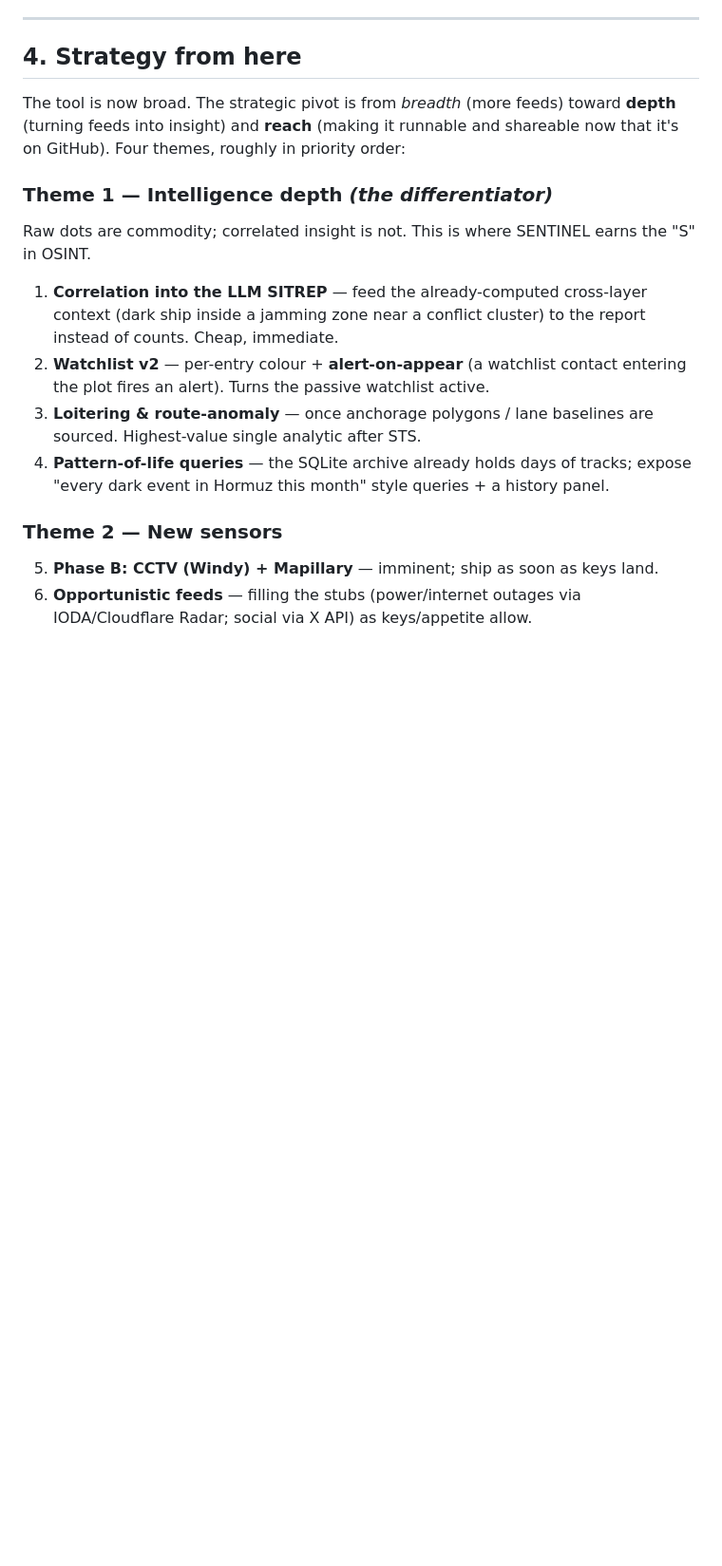
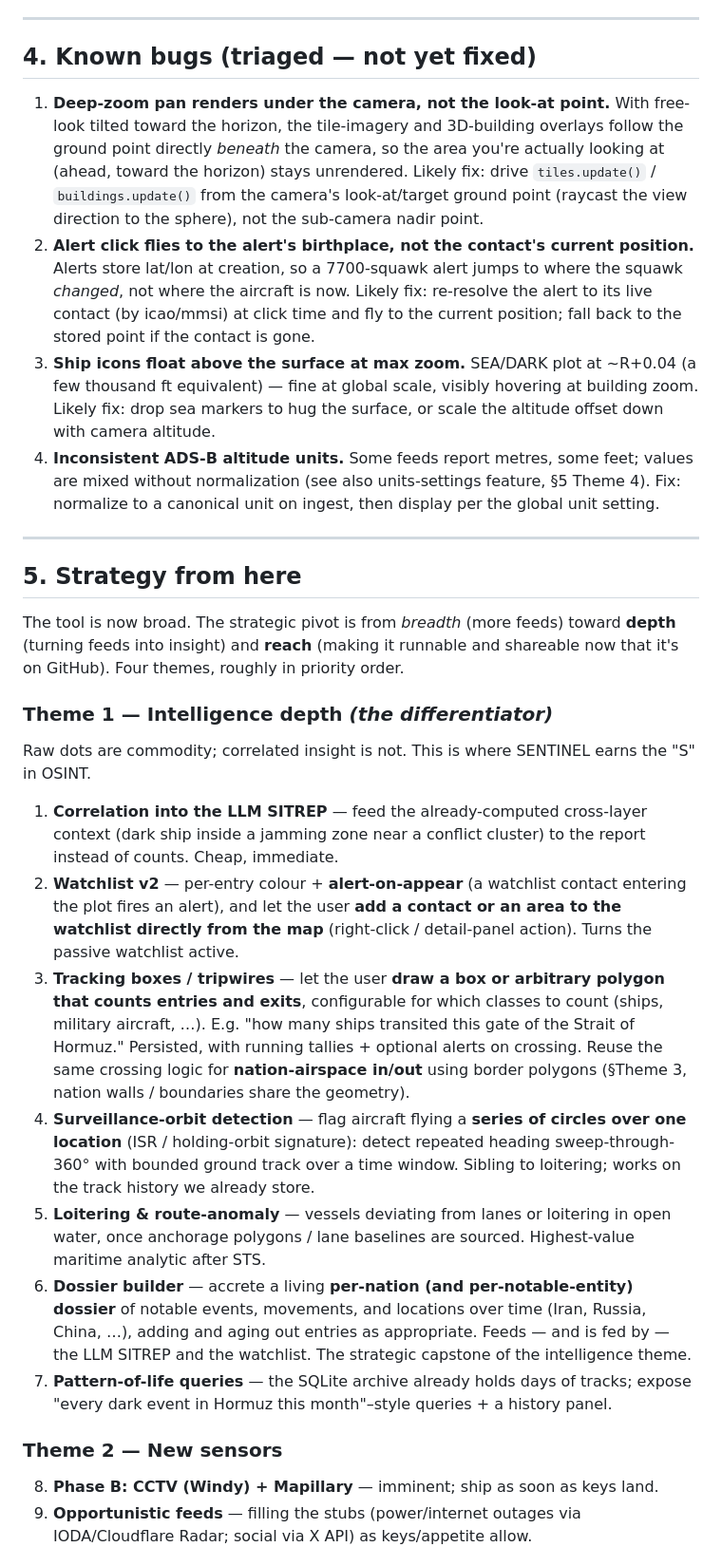
Before and after one commit to Daswolfe/Sentinel, a Markdown page: ROADMAP.md, the part around one of its changes. Shown at 95% size. Drawn GitHub-style; blank space fills up the shorter version.

```diff
--- a/ROADMAP.md
+++ b/ROADMAP.md
@@ -114,11 +114,36 @@ layer never touches the core.
 
 ---
 
-## 4. Strategy from here
+## 4. Known bugs (triaged — not yet fixed)
+
+1. **Deep-zoom pan renders under the camera, not the look-at point.** With
+   free-look tilted toward the horizon, the tile-imagery and 3D-building overlays
+   follow the ground point directly *beneath* the camera, so the area you're
+   actually looking at (ahead, toward the horizon) stays unrendered. Likely fix:
+   drive `tiles.update()` / `buildings.update()` from the camera's look-at/target
+   ground point (raycast the view direction to the sphere), not the sub-camera
+   nadir point.
+2. **Alert click flies to the alert's birthplace, not the contact's current
+   position.** Alerts store lat/lon at creation, so a 7700-squawk alert jumps to
+   where the squawk *changed*, not where the aircraft is now. Likely fix:
+   re-resolve the alert to its live contact (by icao/mmsi) at click time and fly
+   to the current position; fall back to the stored point if the contact is gone.
+3. **Ship icons float above the surface at max zoom.** SEA/DARK plot at ~R+0.04
+   (a few thousand ft equivalent) — fine at global scale, visibly hovering at
+   building zoom. Likely fix: drop sea markers to hug the surface, or scale the
+   altitude offset down with camera altitude.
+4. **Inconsistent ADS-B altitude units.** Some feeds report metres, some feet;
+   values are mixed without normalization (see also units-settings feature,
+   §5 Theme 4). Fix: normalize to a canonical unit on ingest, then display per
+   the global unit setting.
+
+---
+
+## 5. Strategy from here
 
 The tool is now broad. The strategic pivot is from *breadth* (more feeds) toward
 **depth** (turning feeds into insight) and **reach** (making it runnable and
-shareable now that it's on GitHub). Four themes, roughly in priority order:
+shareable now that it's on GitHub). Four themes, roughly in priority order.
 
 ### Theme 1 — Intelligence depth *(the differentiator)*
 Raw dots are commodity; correlated insight is not. This is where SENTINEL earns
@@ -127,14 +152,32 @@ the "S" in OSINT.
    context (dark ship inside a jamming zone near a conflict cluster) to the
    report instead of counts. Cheap, immediate.
 2. **Watchlist v2** — per-entry colour + **alert-on-appear** (a watchlist contact
-   entering the plot fires an alert). Turns the passive watchlist active.
-3. **Loitering & route-anomaly** — once anchorage polygons / lane baselines are
-   sourced. Highest-value single analytic after STS.
-4. **Pattern-of-life queries** — the SQLite archive already holds days of tracks;
-   expose "every dark event in Hormuz this month" style queries + a history panel.
+   entering the plot fires an alert), and let the user **add a contact or an area
+   to the watchlist directly from the map** (right-click / detail-panel action).
+   Turns the passive watchlist active.
+3. **Tracking boxes / tripwires** — let the user **draw a box or arbitrary
+   polygon that counts entries and exits**, configurable for which classes to
+   count (ships, military aircraft, …). E.g. "how many ships transited this gate
+   of the Strait of Hormuz." Persisted, with running tallies + optional alerts on
+   crossing. Reuse the same crossing logic for **nation-airspace in/out** using
+   border polygons (§Theme 3, nation walls / boundaries share the geometry).
+4. **Surveillance-orbit detection** — flag aircraft flying a **series of circles
+   over one location** (ISR / holding-orbit signature): detect repeated heading
+   sweep-through-360° with bounded ground track over a time window. Sibling to
+   loitering; works on the track history we already store.
+5. **Loitering & route-anomaly** — vessels deviating from lanes or loitering in
+   open water, once anchorage polygons / lane baselines are sourced. Highest-value
+   maritime analytic after STS.
+6. **Dossier builder** — accrete a living **per-nation (and per-notable-entity)
+   dossier** of notable events, movements, and locations over time (Iran, Russia,
+   China, …), adding and aging out entries as appropriate. Feeds — and is fed by —
+   the LLM SITREP and the watchlist. The strategic capstone of the intelligence
+   theme.
+7. **Pattern-of-life queries** — the SQLite archive already holds days of tracks;
+   expose "every dark event in Hormuz this month"–style queries + a history panel.
 
 ### Theme 2 — New sensors
-5. **Phase B: CCTV (Windy) + Mapillary** — imminent; ship as soon as keys land.
-6. **Opportunistic feeds** — filling the stubs (power/internet outages via
+8. **Phase B: CCTV (Windy) + Mapillary** — imminent; ship as soon as keys land.
+9. **Opportunistic feeds** — filling the stubs (power/internet outages via
    IODA/Cloudflare Radar; social via X API) as keys/appetite allow.
 
```
Also changed, not shown: other parts of ROADMAP.md (+39 -18 lines).
